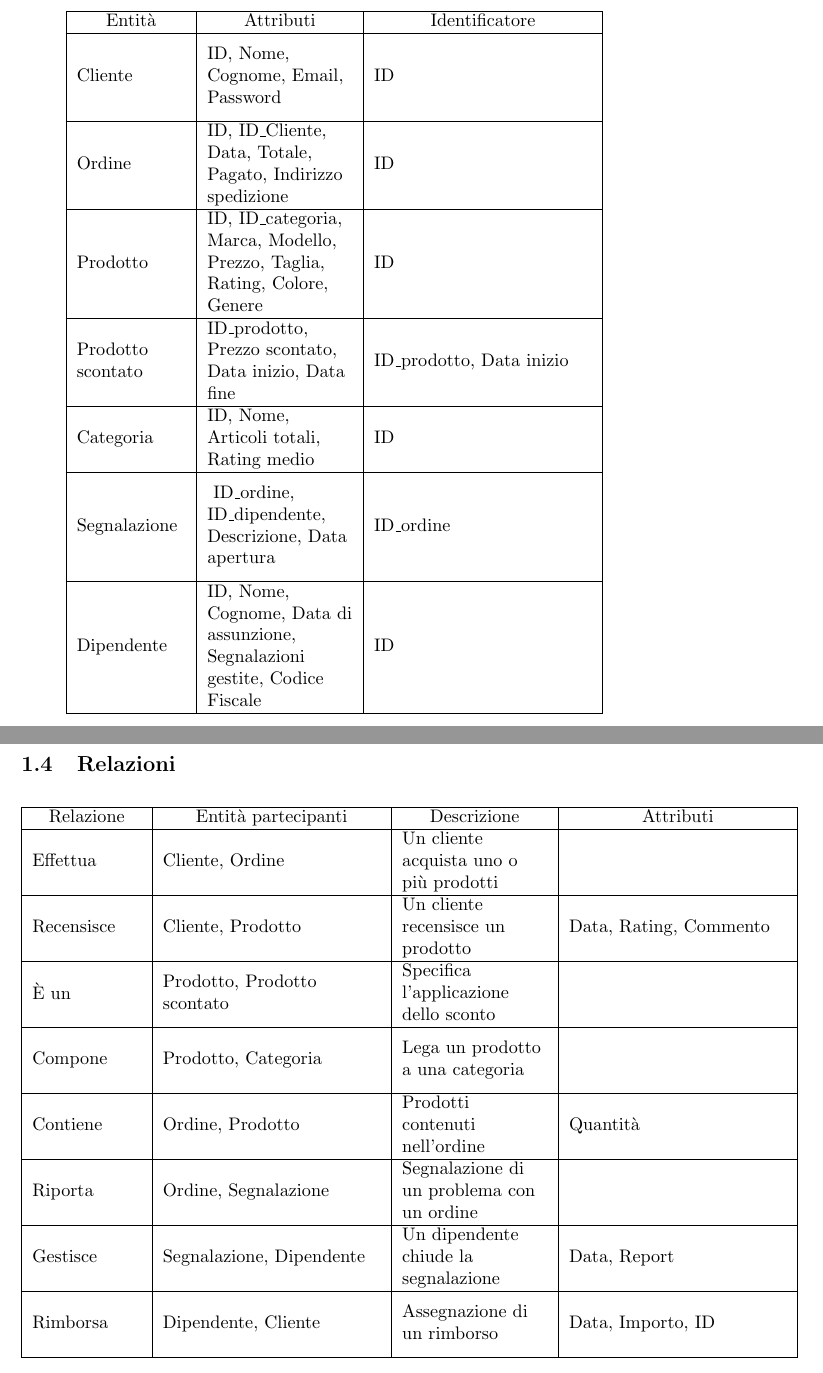
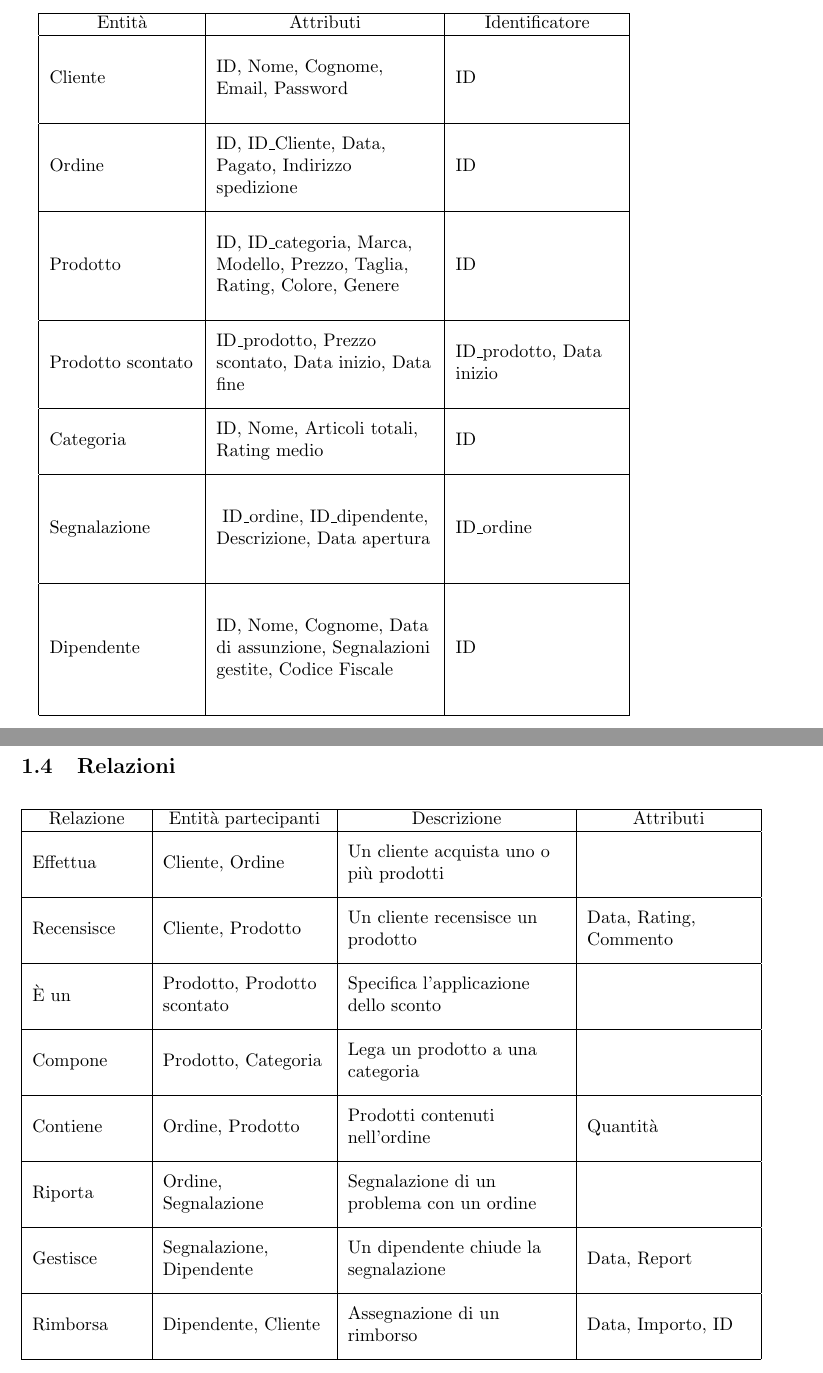
Before and after one commit to krosspile/ecommerce_database, a LaTeX paper (docs/main.tex, which reads docs/conceptual_design/entity.tex, docs/conceptual_design/relations.tex): two parts of pages 6 and 7 of 9, joined at a grey line, cut so that both start at the same text. Compiled offline with pdfLaTeX.

Commit message:
style(conceptual_design): change column width

```diff
--- a/docs/conceptual_design/entity.tex
+++ b/docs/conceptual_design/entity.tex
@@ -4,44 +4,44 @@
 \hline
 Entità & Attributi & Identificatore \\
 \hline
-\multirow{4}{6em}{Cliente} & \multirow{4}{8em}{ID, Nome, Cognome, Email, Password} & \multirow{4}{12em}{ID} \\
+\multirow{4}{8em}{Cliente} & \multirow{4}{12em}{ID, Nome, Cognome, Email, Password} & \multirow{4}{9em}{ID} \\
  &  & \\
  &  & \\
  &  & \\
 \hline
 
-\multirow{4}{6em}{Ordine} & \multirow{4}{8em}{ID, ID\_Cliente, Data, Totale, Pagato, Indirizzo spedizione} & \multirow{4}{12em}{ID} \\
+\multirow{4}{8em}{Ordine} & \multirow{4}{12em}{ID, ID\_Cliente, Data, Pagato, Indirizzo spedizione} & \multirow{4}{9em}{ID} \\
  &  & \\
  &  & \\
  &  & \\
 \hline
 
-\multirow{5}{6em}{Prodotto} & \multirow{5}{8em}{ID, ID\_categoria, Marca, Modello, Prezzo, Taglia, Rating, Colore, Genere} & \multirow{5}{12em}{ID} \\
+\multirow{5}{8em}{Prodotto} & \multirow{5}{12em}{ID, ID\_categoria, Marca, Modello, Prezzo, Taglia, Rating, Colore, Genere} & \multirow{5}{9em}{ID} \\
  &  & \\
  &  & \\
  &  & \\
  &  & \\
 \hline
 
-\multirow{4}{6em}{Prodotto scontato} & \multirow{4}{8em}{ID\_prodotto, Prezzo scontato, Data inizio, Data fine} & \multirow{4}{12em}{ID\_prodotto, Data inizio} \\
+\multirow{4}{8em}{Prodotto scontato} & \multirow{4}{12em}{ID\_prodotto, Prezzo scontato, Data inizio, Data fine} & \multirow{4}{9em}{ID\_prodotto, Data inizio} \\
  &  & \\
  &  & \\
  &  & \\
 \hline
 
-\multirow{3}{6em}{Categoria} & \multirow{3}{8em}{ID, Nome, Articoli totali, Rating medio} & \multirow{3}{12em}{ID} \\
+\multirow{3}{8em}{Categoria} & \multirow{3}{12em}{ID, Nome, Articoli totali, Rating medio} & \multirow{3}{9em}{ID} \\
  &  & \\
  &  & \\
 \hline
 
-\multirow{5}{6em}{Segnalazione} & \multirow{5}{8em}{ ID\_ordine, ID\_dipendente, Descrizione, Data apertura} & \multirow{5}{12em}{ID\_ordine} \\
+\multirow{5}{8em}{Segnalazione} & \multirow{5}{12em}{ ID\_ordine, ID\_dipendente, Descrizione, Data apertura} & \multirow{5}{9em}{ID\_ordine} \\
  &  & \\
  &  & \\
  &  & \\
  &  & \\
 \hline
 
-\multirow{6}{6em}{Dipendente} & \multirow{6}{8em}{ID, Nome, Cognome, Data di assunzione, Segnalazioni gestite, Codice Fiscale} & \multirow{6}{12em}{ID} \\
+\multirow{6}{8em}{Dipendente} & \multirow{6}{12em}{ID, Nome, Cognome, Data di assunzione, Segnalazioni gestite, Codice Fiscale} & \multirow{6}{9em}{ID} \\
 &  & \\
 &  & \\
 &  & \\
--- a/docs/conceptual_design/relations.tex
+++ b/docs/conceptual_design/relations.tex
@@ -4,42 +4,42 @@
 \hline
 Relazione & Entità partecipanti & Descrizione & Attributi \\
 \hline
-\multirow{3}{6em}{Effettua} & \multirow{3}{12em}{Cliente, Ordine} & \multirow{3}{8em}{Un cliente acquista uno o più prodotti} & \multirow{3}{12em}{} \\
+\multirow{3}{6em}{Effettua} & \multirow{3}{9em}{Cliente, Ordine} & \multirow{3}{12em}{Un cliente acquista uno o più prodotti} & \multirow{3}{9em}{} \\
  &  &  & \\
  &  &  & \\
 \hline
 
-\multirow{3}{6em}{Recensisce} & \multirow{3}{12em}{Cliente, Prodotto} & \multirow{3}{8em}{Un cliente recensisce un prodotto} & \multirow{3}{12em}{Data, Rating, Commento} \\
+\multirow{3}{6em}{Recensisce} & \multirow{3}{9em}{Cliente, Prodotto} & \multirow{3}{12em}{Un cliente recensisce un prodotto} & \multirow{3}{9em}{Data, Rating, Commento} \\
  &  &  & \\
  &  &  & \\
 \hline
 
-\multirow{3}{6em}{È un} & \multirow{3}{12em}{Prodotto, Prodotto scontato} & \multirow{3}{8em}{Specifica l'applicazione dello sconto} & \multirow{3}{12em}{} \\
+\multirow{3}{6em}{È un} & \multirow{3}{9em}{Prodotto, Prodotto scontato} & \multirow{3}{12em}{Specifica l'applicazione dello sconto} & \multirow{3}{9em}{} \\
  &  &  & \\
  &  &  & \\
 \hline
 
-\multirow{3}{6em}{Compone} & \multirow{3}{12em}{Prodotto, Categoria} & \multirow{3}{8em}{Lega un prodotto a una categoria} & \multirow{3}{12em}{} \\
+\multirow{3}{6em}{Compone} & \multirow{3}{9em}{Prodotto, Categoria} & \multirow{3}{12em}{Lega un prodotto a una categoria} & \multirow{3}{9em}{} \\
  &  &  & \\
  &  &  & \\
 \hline
 
-\multirow{3}{6em}{Contiene} & \multirow{3}{12em}{Ordine, Prodotto} & \multirow{3}{8em}{Prodotti contenuti nell'ordine} & \multirow{3}{12em}{Quantità} \\
+\multirow{3}{6em}{Contiene} & \multirow{3}{9em}{Ordine, Prodotto} & \multirow{3}{12em}{Prodotti contenuti nell'ordine} & \multirow{3}{9em}{Quantità} \\
  &  &  & \\
  &  &  & \\
 \hline
 
-\multirow{3}{6em}{Riporta} & \multirow{3}{12em}{Ordine, Segnalazione} & \multirow{3}{8em}{Segnalazione di un problema con un ordine} & \multirow{3}{12em}{} \\
+\multirow{3}{6em}{Riporta} & \multirow{3}{9em}{Ordine, Segnalazione} & \multirow{3}{12em}{Segnalazione di un problema con un ordine} & \multirow{3}{9em}{} \\
  &  &  & \\
  &  &  & \\
 \hline
 
-\multirow{3}{6em}{Gestisce} & \multirow{3}{12em}{Segnalazione, Dipendente} & \multirow{3}{8em}{Un dipendente chiude la segnalazione} & \multirow{3}{12em}{Data, Report} \\
+\multirow{3}{6em}{Gestisce} & \multirow{3}{9em}{Segnalazione, Dipendente} & \multirow{3}{12em}{Un dipendente chiude la segnalazione} & \multirow{3}{9em}{Data, Report} \\
 &  &  & \\
 &  &  & \\
 \hline
 
-\multirow{3}{6em}{Rimborsa} & \multirow{3}{12em}{Dipendente, Cliente} & \multirow{3}{8em}{Assegnazione di un rimborso} & \multirow{3}{12em}{Data, Importo, ID} \\
+\multirow{3}{6em}{Rimborsa} & \multirow{3}{9em}{Dipendente, Cliente} & \multirow{3}{12em}{Assegnazione di un rimborso} & \multirow{3}{9em}{Data, Importo, ID} \\
 &  &  & \\
 &  &  & \\
 \hline
```
